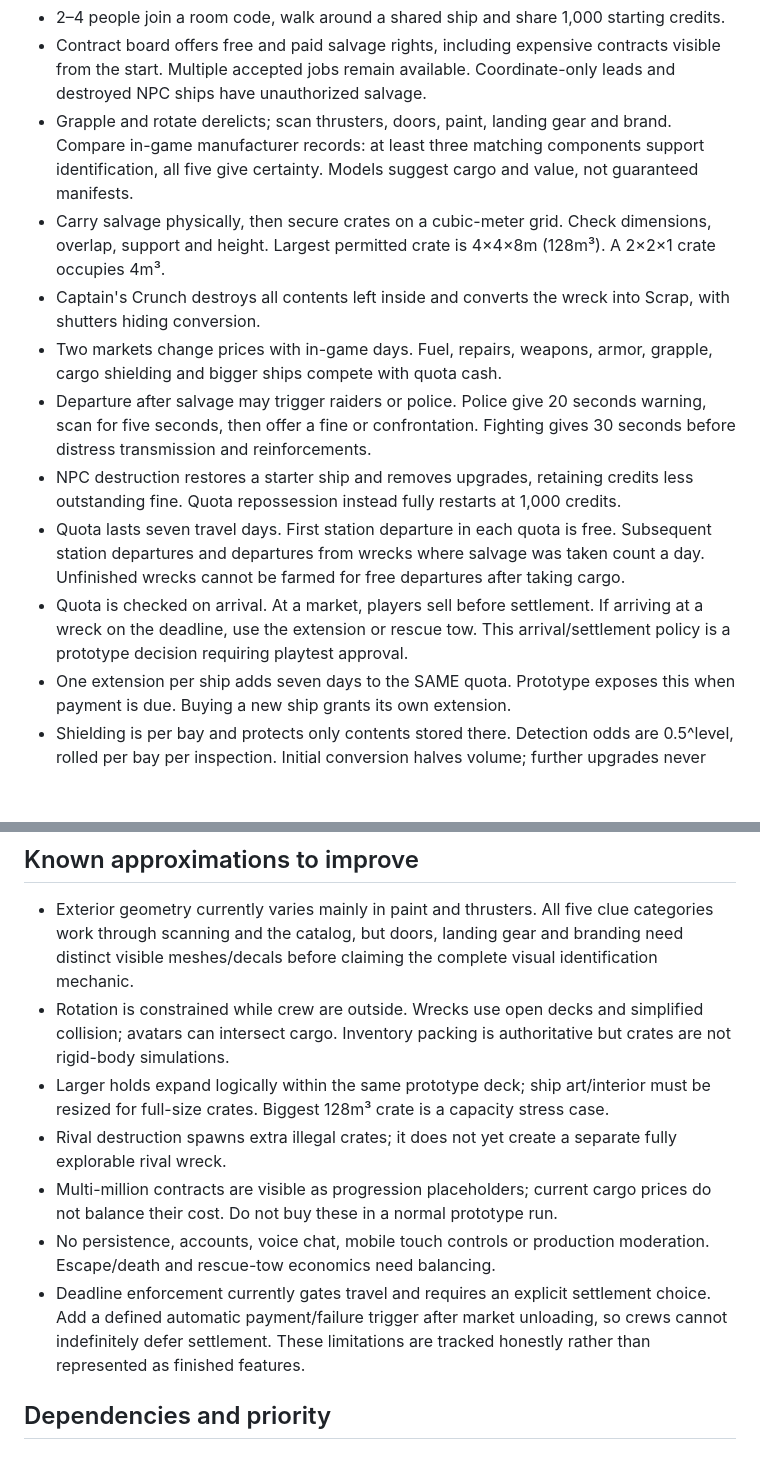
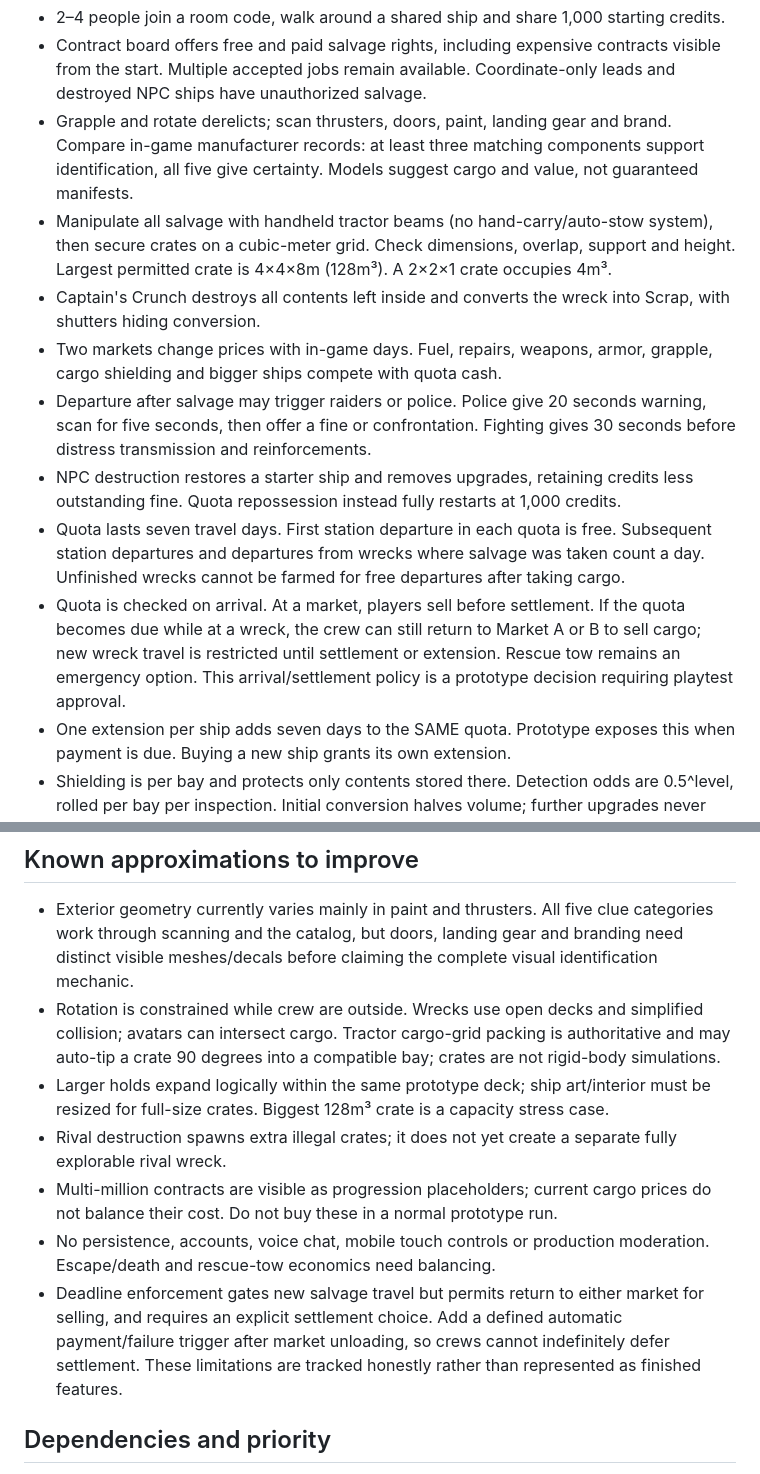
Before and after one commit to Peyote01/ORBIT, a Markdown page: docs/design.md, 2 parts joined by grey strips. Drawn GitHub-style; blank space fills up the shorter version.

Commit message:
Align design and acceptance criteria with tractor-only recovery, auto-tip storage and quota market access

```diff
--- a/docs/design.md
+++ b/docs/design.md
@@ -6,13 +6,13 @@ A chaotic 15–25 minute cooperative salvage run: the crew argues over clues, ca
 - 2–4 people join a room code, walk around a shared ship and share 1,000 starting credits.
 - Contract board offers free and paid salvage rights, including expensive contracts visible from the start. Multiple accepted jobs remain available. Coordinate-only leads and destroyed NPC ships have unauthorized salvage.
 - Grapple and rotate derelicts; scan thrusters, doors, paint, landing gear and brand. Compare in-game manufacturer records: at least three matching components support identification, all five give certainty. Models suggest cargo and value, not guaranteed manifests.
-- Carry salvage physically, then secure crates on a cubic-meter grid. Check dimensions, overlap, support and height. Largest permitted crate is 4×4×8m (128m³). A 2×2×1 crate occupies 4m³.
+- Manipulate all salvage with handheld tractor beams (no hand-carry/auto-stow system), then secure crates on a cubic-meter grid. Check dimensions, overlap, support and height. Largest permitted crate is 4×4×8m (128m³). A 2×2×1 crate occupies 4m³.
 - Captain's Crunch destroys all contents left inside and converts the wreck into Scrap, with shutters hiding conversion.
 - Two markets change prices with in-game days. Fuel, repairs, weapons, armor, grapple, cargo shielding and bigger ships compete with quota cash.
 - Departure after salvage may trigger raiders or police. Police give 20 seconds warning, scan for five seconds, then offer a fine or confrontation. Fighting gives 30 seconds before distress transmission and reinforcements.
 - NPC destruction restores a starter ship and removes upgrades, retaining credits less outstanding fine. Quota repossession instead fully restarts at 1,000 credits.
 - Quota lasts seven travel days. First station departure in each quota is free. Subsequent station departures and departures from wrecks where salvage was taken count a day. Unfinished wrecks cannot be farmed for free departures after taking cargo.
-- Quota is checked on arrival. At a market, players sell before settlement. If arriving at a wreck on the deadline, use the extension or rescue tow. This arrival/settlement policy is a prototype decision requiring playtest approval.
+- Quota is checked on arrival. At a market, players sell before settlement. If the quota becomes due while at a wreck, the crew can still return to Market A or B to sell cargo; new wreck travel is restricted until settlement or extension. Rescue tow remains an emergency option. This arrival/settlement policy is a prototype decision requiring playtest approval.
 - One extension per ship adds seven days to the SAME quota. Prototype exposes this when payment is due. Buying a new ship grants its own extension.
 - Shielding is per bay and protects only contents stored there. Detection odds are 0.5^level, rolled per bay per inspection. Initial conversion halves volume; further upgrades never shrink it further.
 
@@ -21,12 +21,12 @@ Initial quota 1,500; later quotas grow 35%, rounded to 50. Starting two holds to
 
 ## Known approximations to improve
 - Exterior geometry currently varies mainly in paint and thrusters. All five clue categories work through scanning and the catalog, but doors, landing gear and branding need distinct visible meshes/decals before claiming the complete visual identification mechanic.
-- Rotation is constrained while crew are outside. Wrecks use open decks and simplified collision; avatars can intersect cargo. Inventory packing is authoritative but crates are not rigid-body simulations.
+- Rotation is constrained while crew are outside. Wrecks use open decks and simplified collision; avatars can intersect cargo. Tractor cargo-grid packing is authoritative and may auto-tip a crate 90 degrees into a compatible bay; crates are not rigid-body simulations.
 - Larger holds expand logically within the same prototype deck; ship art/interior must be resized for full-size crates. Biggest 128m³ crate is a capacity stress case.
 - Rival destruction spawns extra illegal crates; it does not yet create a separate fully explorable rival wreck.
 - Multi-million contracts are visible as progression placeholders; current cargo prices do not balance their cost. Do not buy these in a normal prototype run.
 - No persistence, accounts, voice chat, mobile touch controls or production moderation. Escape/death and rescue-tow economics need balancing.
-- Deadline enforcement currently gates travel and requires an explicit settlement choice. Add a defined automatic payment/failure trigger after market unloading, so crews cannot indefinitely defer settlement.
+- Deadline enforcement gates new salvage travel but permits return to either market for selling, and requires an explicit settlement choice. Add a defined automatic payment/failure trigger after market unloading, so crews cannot indefinitely defer settlement.
 These limitations are tracked honestly rather than represented as finished features.
 
 ## Dependencies and priority
```
